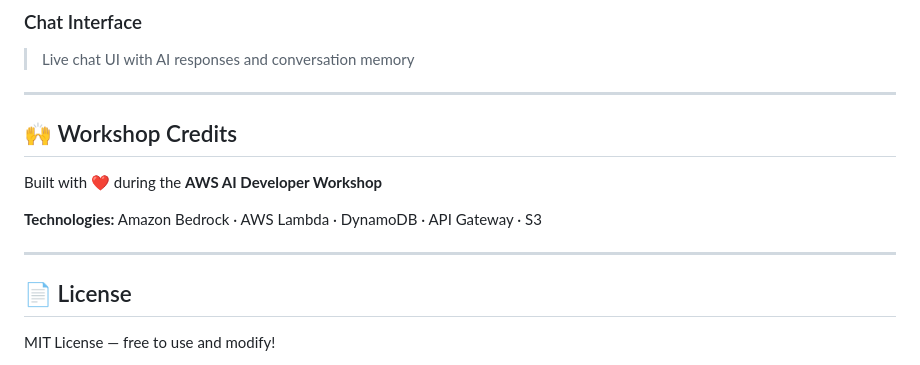
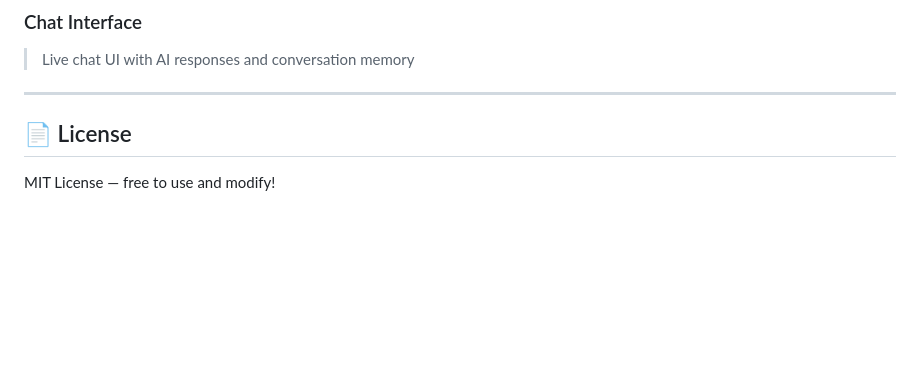
Before and after one commit to Deepanshu1100/SERVERLESS-AI-ASSISTANT-, a Markdown page: README.md, the part around the change. Rendered like a GitHub page; blank space fills up the shorter version.

```diff
--- a/README.md
+++ b/README.md
@@ -136,13 +136,7 @@ cd ai-personal-assistant
 
 ---
 
-## 🙌 Workshop Credits
 
-Built with ❤️ during the **AWS AI Developer Workshop**
-
-**Technologies:** Amazon Bedrock · AWS Lambda · DynamoDB · API Gateway · S3
-
----
 
 ## 📄 License
 
```
